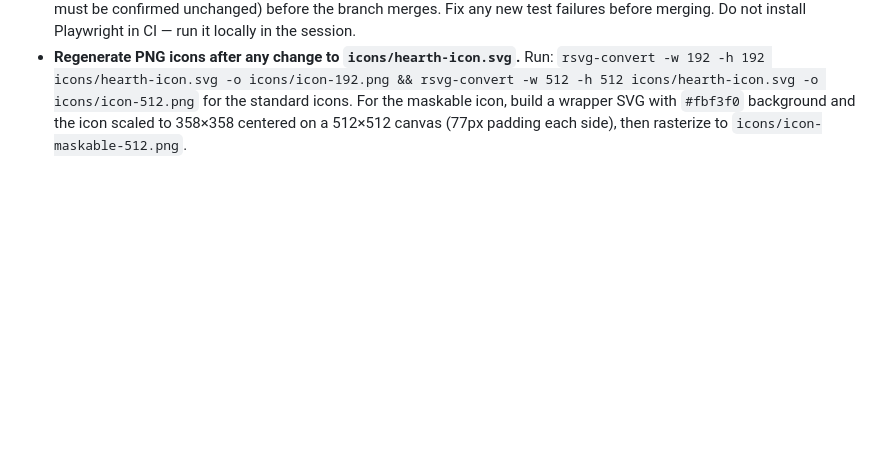
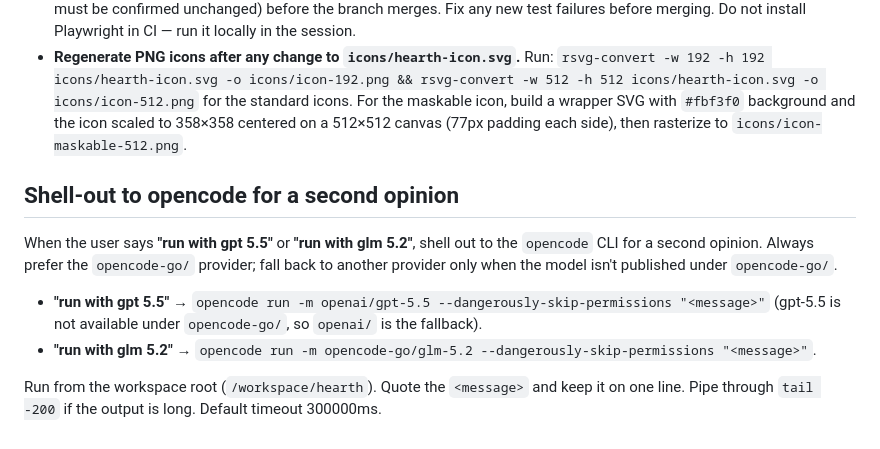
Before and after one commit to jeremysball/hearth, a Markdown page: CLAUDE.md, the part around the change. Rendered like a GitHub page; blank space fills up the shorter version.

Commit message:
docs(superpowers): add sync foreground and overdue labels plan; document opencode second-opinion shell-out

```diff
--- a/CLAUDE.md
+++ b/CLAUDE.md
@@ -25,3 +25,12 @@ Hearth is a free, private baby tracker — an alternative to Huckleberry.
 - Keep the README current with how to install and run.
 - **Run tests before merging any PR.** Always run the unit tests (`node --test js/store.test.js`) and the Playwright suites for files the PR touches. If the PR only touches a subset of JS/view files, run only their corresponding `tests/*.test.js` suites rather than the full `npm test`. Run the full suite (`CHROMIUM=/usr/bin/chromium npm test`) only when changes are broad (e.g. `app.js`, `ui.js`, `sw.js`, `styles.css`). All suites must pass (or pre-existing failures must be confirmed unchanged) before the branch merges. Fix any new test failures before merging. Do not install Playwright in CI — run it locally in the session.
 - **Regenerate PNG icons after any change to `icons/hearth-icon.svg`.** Run: `rsvg-convert -w 192 -h 192 icons/hearth-icon.svg -o icons/icon-192.png && rsvg-convert -w 512 -h 512 icons/hearth-icon.svg -o icons/icon-512.png` for the standard icons. For the maskable icon, build a wrapper SVG with `#fbf3f0` background and the icon scaled to 358×358 centered on a 512×512 canvas (77px padding each side), then rasterize to `icons/icon-maskable-512.png`.
+
+## Shell-out to opencode for a second opinion
+
+When the user says **"run with gpt 5.5"** or **"run with glm 5.2"**, shell out to the `opencode` CLI for a second opinion. Always prefer the `opencode-go/` provider; fall back to another provider only when the model isn't published under `opencode-go/`.
+
+- **"run with gpt 5.5"** → `opencode run -m openai/gpt-5.5 --dangerously-skip-permissions "<message>"` (gpt-5.5 is not available under `opencode-go/`, so `openai/` is the fallback).
+- **"run with glm 5.2"** → `opencode run -m opencode-go/glm-5.2 --dangerously-skip-permissions "<message>"`.
+
+Run from the workspace root (`/workspace/hearth`). Quote the `<message>` and keep it on one line. Pipe through `tail -200` if the output is long. Default timeout 300000ms.
```
Also changed, not shown: 1 other file.
